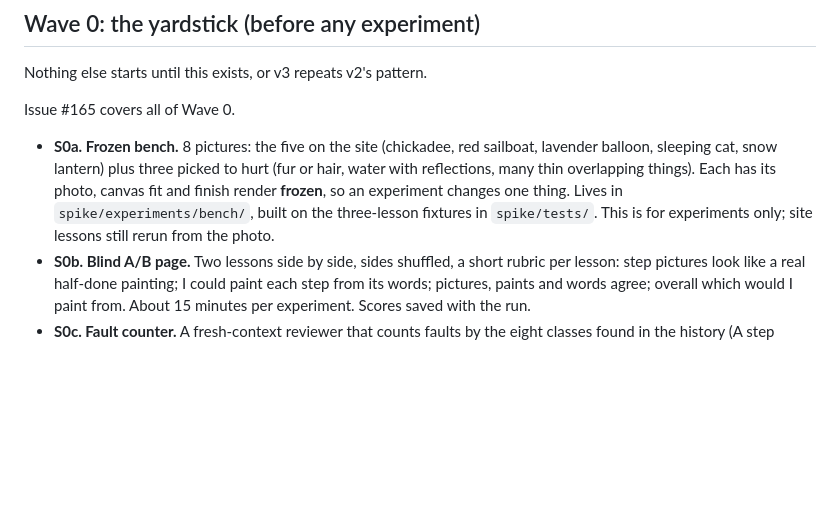
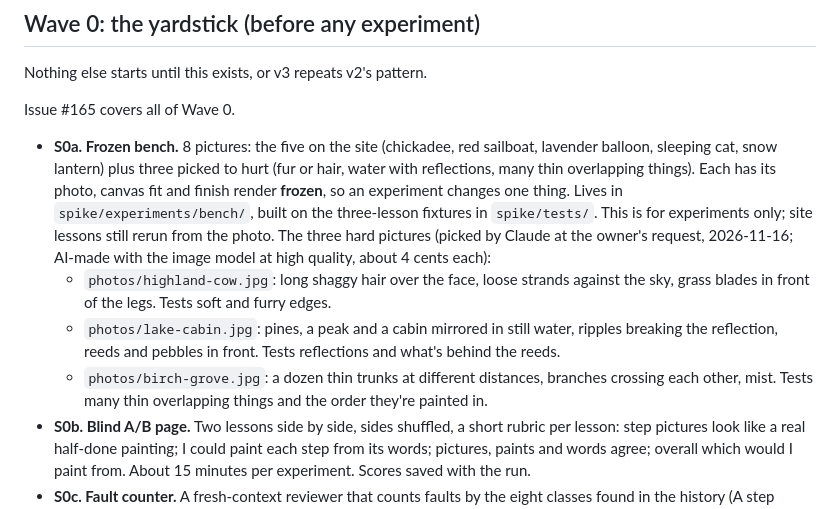
Before and after one commit to DeanPhillipsOKC/gesso, a Markdown page: docs/design/pipeline-v3-plan.md, the part around the change. Rendered like a GitHub page; blank space fills up the shorter version.

Commit message:
v3 bench: three hard pictures (highland cow, lake cabin, birch grove) (#165)
AI-made, so they can live in photos/. Picked by Claude at the owner's request.

Co-Authored-By: Claude Fable 5.2 <noreply@anthropic.com>
Claude-Session: https://claude.ai/code/session_017xvRi5WWXXgunTqcDzoEAk

```diff
--- a/docs/design/pipeline-v3-plan.md
+++ b/docs/design/pipeline-v3-plan.md
@@ -63,6 +63,14 @@ Issue #165 covers all of Wave 0.
   overlapping things). Each has its photo, canvas fit and finish render **frozen**, so an experiment changes
   one thing. Lives in `spike/experiments/bench/`, built on the three-lesson fixtures in `spike/tests/`.
   This is for experiments only; site lessons still rerun from the photo.
+  The three hard pictures (picked by Claude at the owner's request, 2026-11-16; AI-made with the image model at
+  high quality, about 4 cents each):
+  - `photos/highland-cow.jpg`: long shaggy hair over the face, loose strands against the sky, grass blades in
+    front of the legs. Tests soft and furry edges.
+  - `photos/lake-cabin.jpg`: pines, a peak and a cabin mirrored in still water, ripples breaking the reflection,
+    reeds and pebbles in front. Tests reflections and what's behind the reeds.
+  - `photos/birch-grove.jpg`: a dozen thin trunks at different distances, branches crossing each other, mist.
+    Tests many thin overlapping things and the order they're painted in.
 - **S0b. Blind A/B page.** Two lessons side by side, sides shuffled, a short rubric per lesson: step pictures
   look like a real half-done painting; I could paint each step from its words; pictures, paints and words
   agree; overall which would I paint from. About 15 minutes per experiment. Scores saved with the run.
```
Also changed, not shown: photos/birch-grove.jpg (added), photos/highland-cow.jpg (added), photos/lake-cabin.jpg (added).
